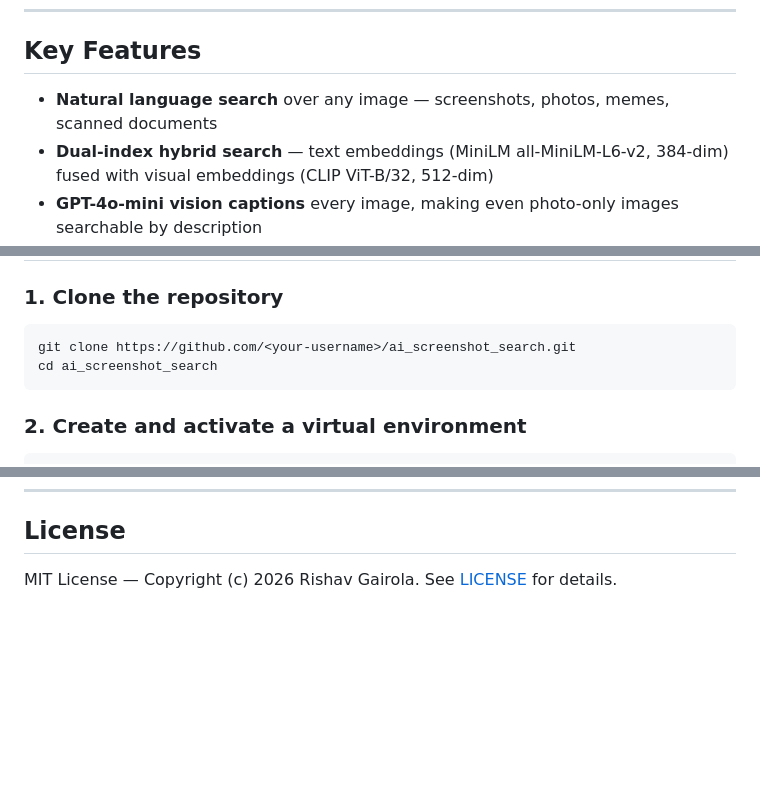
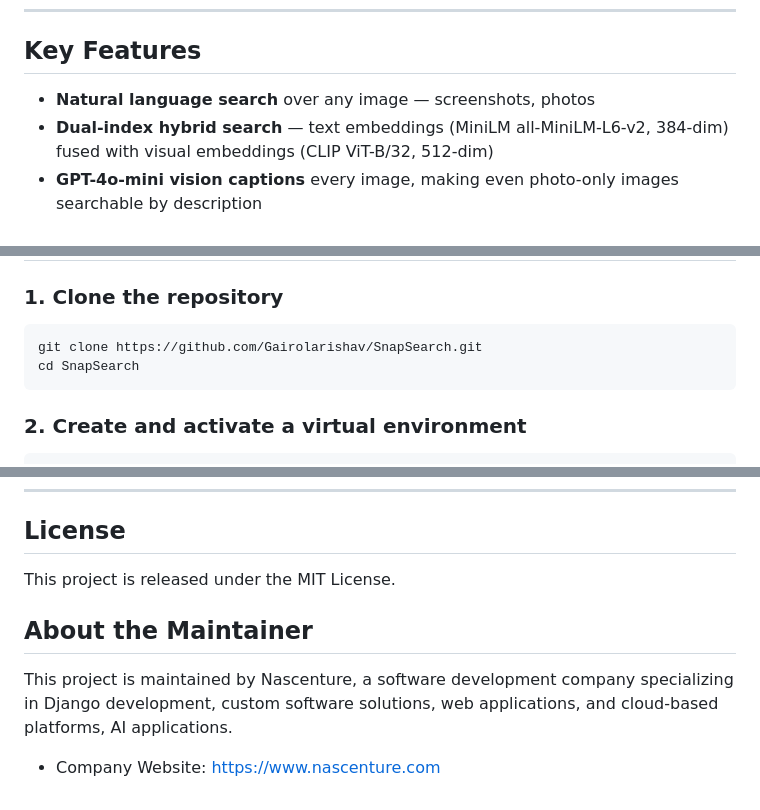
Before and after one commit to Gairolarishav/SnapSearch, a Markdown page: README.md, 3 parts joined by grey strips. GitHub-like rendering; blank space fills up the shorter version.

````diff
--- a/README.md
+++ b/README.md
@@ -16,7 +16,7 @@ It uses a dual-index pipeline: EasyOCR extracts text embedded in images, while G
 
 ## Key Features
 
-- **Natural language search** over any image — screenshots, photos, memes, scanned documents
+- **Natural language search** over any image — screenshots, photos
 - **Dual-index hybrid search** — text embeddings (MiniLM all-MiniLM-L6-v2, 384-dim) fused with visual embeddings (CLIP ViT-B/32, 512-dim)
 - **GPT-4o-mini vision captions** every image, making even photo-only images searchable by description
 - **EasyOCR** extracts embedded text from screenshots, invoices, code editors, and chat windows
@@ -59,8 +59,8 @@ It uses a dual-index pipeline: EasyOCR extracts text embedded in images, while G
 ### 1. Clone the repository
 
 ```bash
-git clone https://github.com/<your-username>/ai_screenshot_search.git
-cd ai_screenshot_search
+git clone https://github.com/Gairolarishav/SnapSearch.git
+cd SnapSearch
 ```
 
 ### 2. Create and activate a virtual environment
@@ -190,4 +190,10 @@ Please ensure any new dependencies are added to `requirements.txt`.
 
 ## License
 
-MIT License — Copyright (c) 2026 Rishav Gairola. See [LICENSE](LICENSE) for details.
+This project is released under the MIT License.
+
+## About the Maintainer
+
+This project is maintained by Nascenture, a software development company specializing in Django development, custom software solutions, web applications, and cloud-based platforms, AI applications.
+
+- Company Website: https://www.nascenture.com
````
